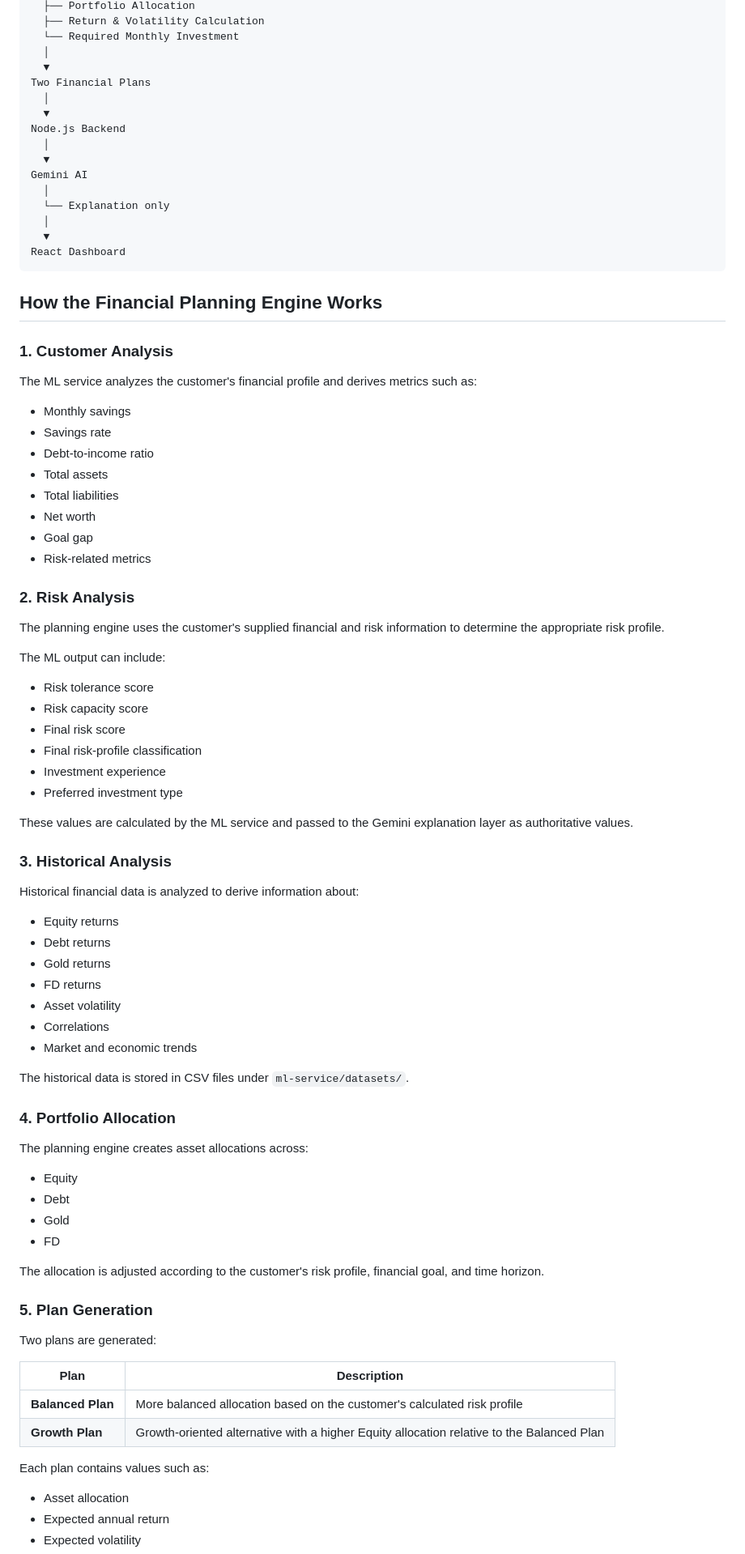
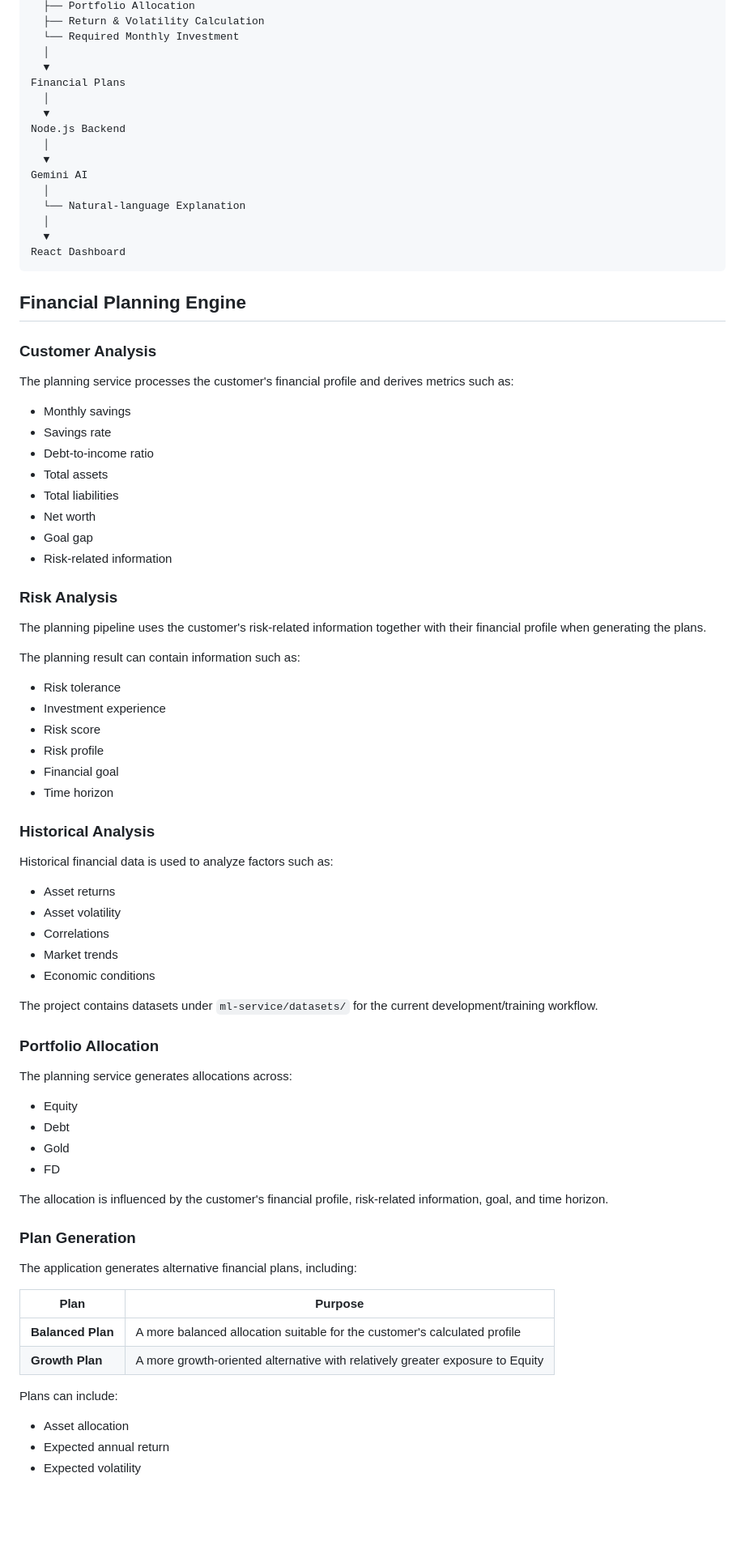
Before and after one commit to shiva154200/Finance-Planning, a Markdown page: README.md, the part around one of its changes. Shown at 81% size. Rendered like a GitHub page; blank space fills up the shorter version.

Commit message:
docs: align README with current project structure and setup

````diff
--- a/README.md
+++ b/README.md
@@ -276,7 +309,7 @@ FastAPI ML Service
   └── Required Monthly Investment
   │
   ▼
-Two Financial Plans
+Financial Plans
   │
   ▼
 Node.js Backend
@@ -284,17 +317,17 @@ Node.js Backend
   ▼
 Gemini AI
   │
-  └── Explanation only
+  └── Natural-language Explanation
   │
   ▼
 React Dashboard
 ```
 
-## How the Financial Planning Engine Works
+## Financial Planning Engine
 
-### 1. Customer Analysis
+### Customer Analysis
 
-The ML service analyzes the customer's financial profile and derives metrics such as:
+The planning service processes the customer's financial profile and derives metrics such as:
 
 - Monthly savings
 - Savings rate
@@ -303,58 +336,54 @@ The ML service analyzes the customer's financial profile and derives metrics suc
 - Total liabilities
 - Net worth
 - Goal gap
-- Risk-related metrics
+- Risk-related information
 
-### 2. Risk Analysis
+### Risk Analysis
 
-The planning engine uses the customer's supplied financial and risk information to determine the appropriate risk profile.
+The planning pipeline uses the customer's risk-related information together with their financial profile when generating the plans.
 
-The ML output can include:
+The planning result can contain information such as:
 
-- Risk tolerance score
-- Risk capacity score
-- Final risk score
-- Final risk-profile classification
+- Risk tolerance
 - Investment experience
-- Preferred investment type
+- Risk score
+- Risk profile
+- Financial goal
+- Time horizon
 
-These values are calculated by the ML service and passed to the Gemini explanation layer as authoritative values.
+### Historical Analysis
 
-### 3. Historical Analysis
+Historical financial data is used to analyze factors such as:
 
-Historical financial data is analyzed to derive information about:
-
-- Equity returns
-- Debt returns
-- Gold returns
-- FD returns
+- Asset returns
 - Asset volatility
 - Correlations
-- Market and economic trends
+- Market trends
+- Economic conditions
 
-The historical data is stored in CSV files under `ml-service/datasets/`.
+The project contains datasets under `ml-service/datasets/` for the current development/training workflow.
 
-### 4. Portfolio Allocation
+### Portfolio Allocation
 
-The planning engine creates asset allocations across:
+The planning service generates allocations across:
 
 - Equity
 - Debt
 - Gold
 - FD
 
-The allocation is adjusted according to the customer's risk profile, financial goal, and time horizon.
+The allocation is influenced by the customer's financial profile, risk-related information, goal, and time horizon.
 
-### 5. Plan Generation
+### Plan Generation
 
-Two plans are generated:
+The application generates alternative financial plans, including:
 
-| Plan | Description |
+| Plan | Purpose |
 |---|---|
-| **Balanced Plan** | More balanced allocation based on the customer's calculated risk profile |
-| **Growth Plan** | Growth-oriented alternative with a higher Equity allocation relative to the Balanced Plan |
+| **Balanced Plan** | A more balanced allocation suitable for the customer's calculated profile |
+| **Growth Plan** | A more growth-oriented alternative with relatively greater exposure to Equity |
 
-Each plan contains values such as:
+Plans can include:
 
 - Asset allocation
 - Expected annual return
````
Also changed, not shown: other parts of README.md (+142 -124 lines).
